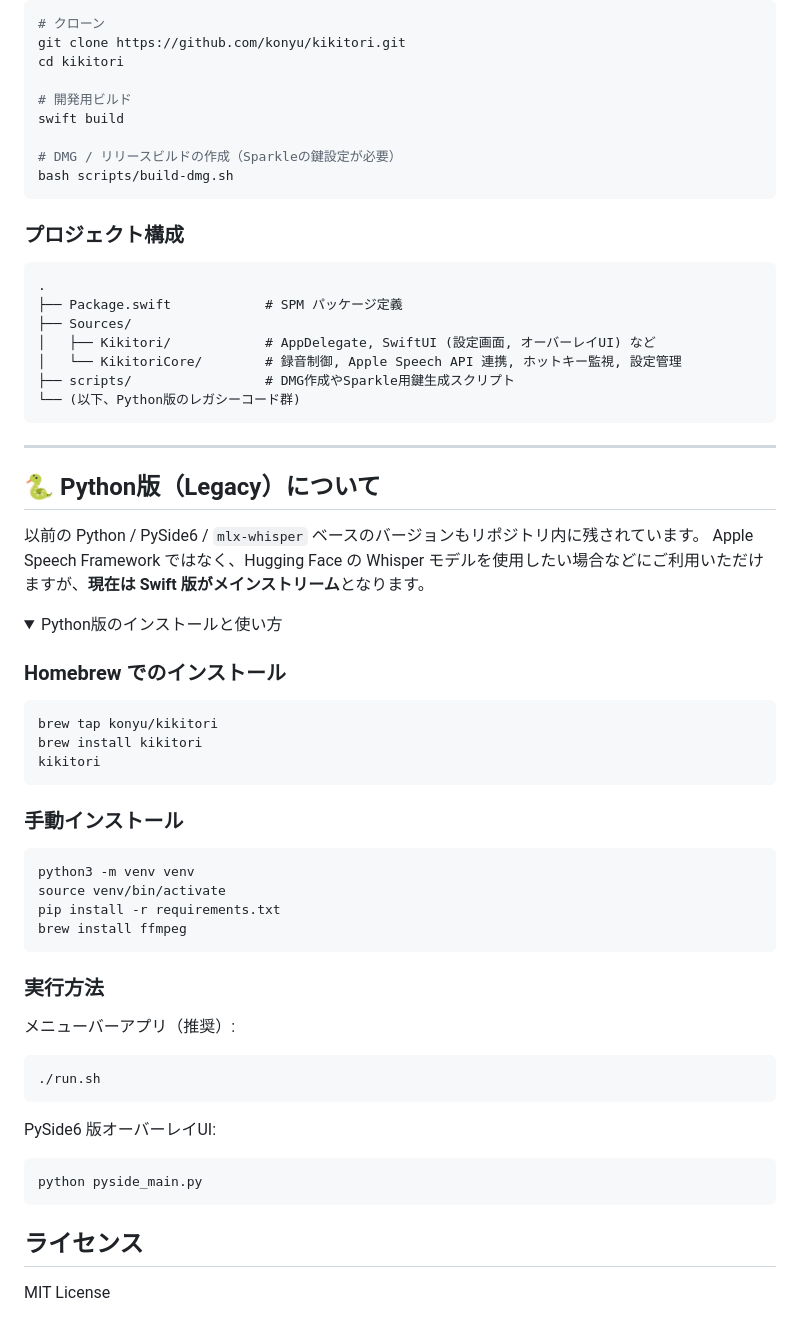
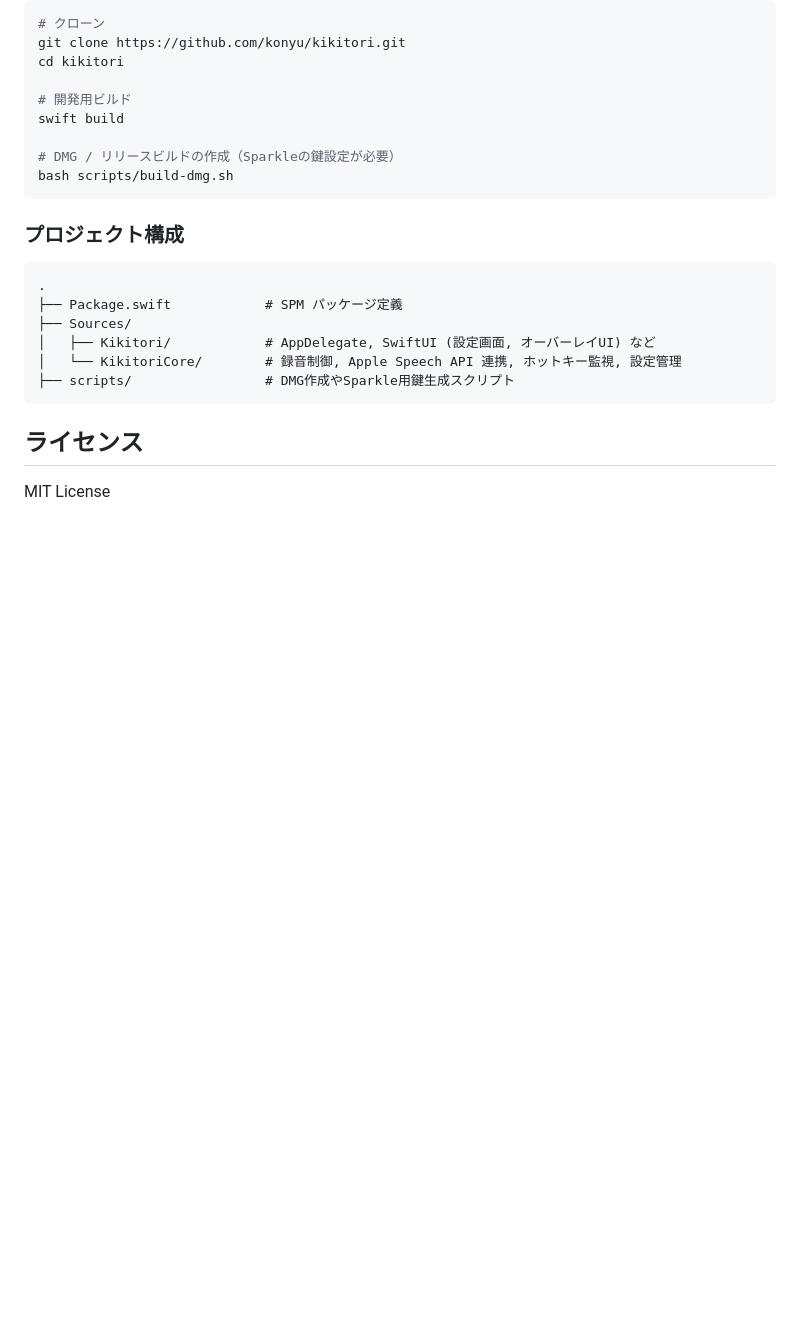
Before and after one commit to konyu/kikitori, a Markdown page: README.md, the part around the change. GitHub-like rendering; folded sections open; blank space fills up the shorter version.

Commit message:
docs: remove Python legacy section from README

````diff
--- a/README.md
+++ b/README.md
@@ -102,48 +102,7 @@ bash scripts/build-dmg.sh
 │   ├── Kikitori/            # AppDelegate, SwiftUI (設定画面, オーバーレイUI) など
 │   └── KikitoriCore/        # 録音制御, Apple Speech API 連携, ホットキー監視, 設定管理
 ├── scripts/                 # DMG作成やSparkle用鍵生成スクリプト
-└── (以下、Python版のレガシーコード群)
 ```
-
----
-
-## 🐍 Python版（Legacy）について
-
-以前の Python / PySide6 / `mlx-whisper` ベースのバージョンもリポジトリ内に残されています。
-Apple Speech Framework ではなく、Hugging Face の Whisper モデルを使用したい場合などにご利用いただけますが、**現在は Swift 版がメインストリーム**となります。
-
-<details>
-<summary>Python版のインストールと使い方</summary>
-
-### Homebrew でのインストール
-
-```bash
-brew tap konyu/kikitori
-brew install kikitori
-kikitori
-```
-
-### 手動インストール
-```bash
-python3 -m venv venv
-source venv/bin/activate
-pip install -r requirements.txt
-brew install ffmpeg
-```
-
-### 実行方法
-
-メニューバーアプリ（推奨）:
-```bash
-./run.sh
-```
-
-PySide6 版オーバーレイUI:
-```bash
-python pyside_main.py
-```
-
-</details>
 
 ## ライセンス
 
````
